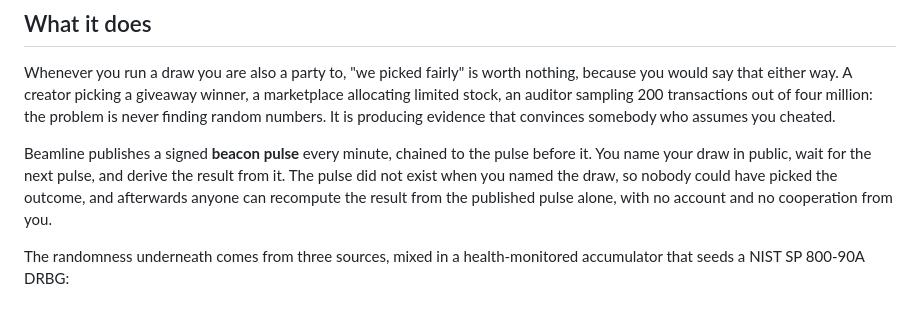
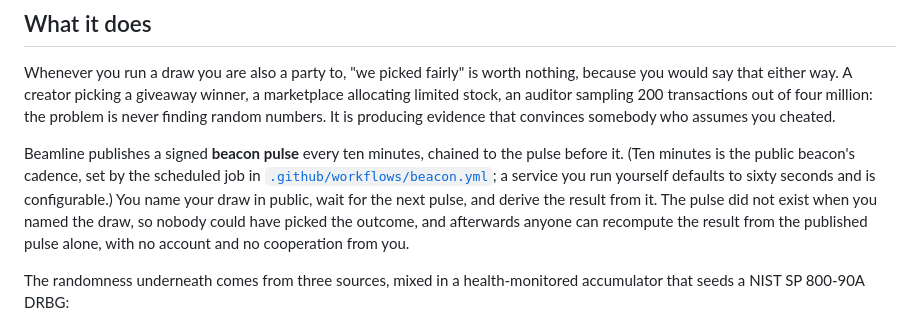
Before and after one commit to pragyaangaur/Beamline, a Markdown page: README.md, the part around the change. GitHub-like rendering.

Commit message:
Say ten minutes where the beacon emits every ten minutes
The opening description said the beacon publishes every minute. The public one
publishes every ten, which is what the workflow sets, what chain.json records in
period_seconds, what the challenge page says, and what this same README says a
hundred and fifty lines further down.

Sixty seconds is the default for a service you run yourself, so the sentence was
describing the wrong deployment in the paragraph that introduces the product.
Both numbers are now stated, and which is which.

```diff
--- a/README.md
+++ b/README.md
@@ -41,7 +41,10 @@ allocating limited stock, an auditor sampling 200 transactions out of four milli
 problem is never finding random numbers. It is producing evidence that convinces somebody
 who assumes you cheated.
 
-Beamline publishes a signed **beacon pulse** every minute, chained to the pulse before it.
+Beamline publishes a signed **beacon pulse** every ten minutes, chained to the pulse
+before it. (Ten minutes is the public beacon's cadence, set by the scheduled job in
+[`.github/workflows/beacon.yml`](.github/workflows/beacon.yml); a service you run
+yourself defaults to sixty seconds and is configurable.)
 You name your draw in public, wait for the next pulse, and derive the result from it. The
 pulse did not exist when you named the draw, so nobody could have picked the outcome, and
 afterwards anyone can recompute the result from the published pulse alone, with no account
```
